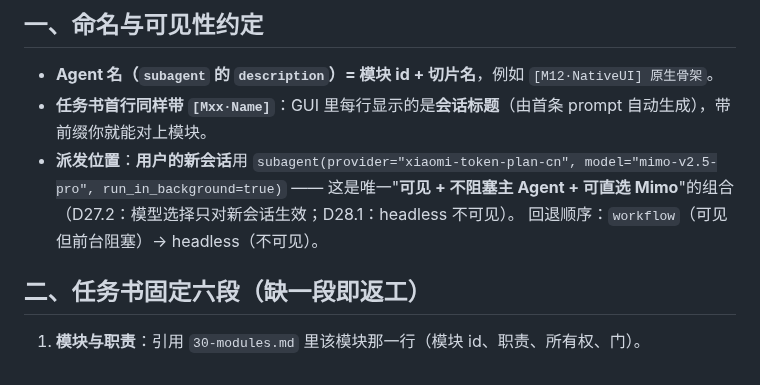
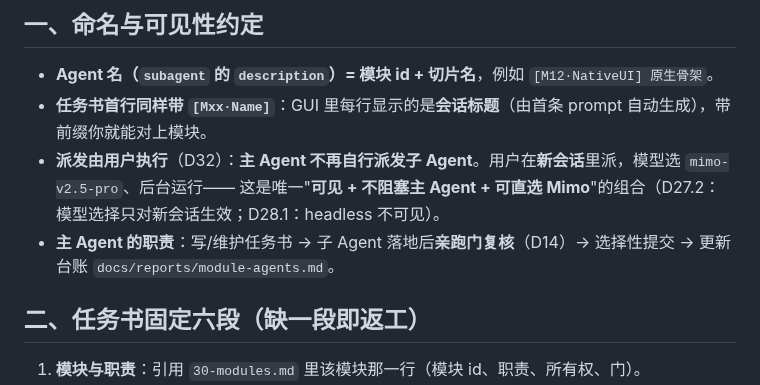
Before and after one commit to LJRDE/PrincessIDE, a Markdown page: docs/spec/34-module-dispatch.md, the part around the change. GitHub-like rendering.

```diff
--- a/docs/spec/34-module-dispatch.md
+++ b/docs/spec/34-module-dispatch.md
@@ -10,9 +10,9 @@
 
 - **Agent 名（`subagent` 的 `description`）= 模块 id + 切片名**，例如 `[M12·NativeUI] 原生骨架`。
 - **任务书首行同样带 `[Mxx·Name]`**：GUI 里每行显示的是**会话标题**（由首条 prompt 自动生成），带前缀你就能对上模块。
-- **派发位置**：**用户的新会话**用 `subagent(provider="xiaomi-token-plan-cn", model="mimo-v2.5-pro", run_in_background=true)`
-  —— 这是唯一"**可见 + 不阻塞主 Agent + 可直选 Mimo**"的组合（D27.2：模型选择只对新会话生效；D28.1：headless 不可见）。
-  回退顺序：`workflow`（可见但前台阻塞）→ headless（不可见）。
+- **派发由用户执行**（D32）：**主 Agent 不再自行派发子 Agent**。用户在**新会话**里派，模型选 `mimo-v2.5-pro`、后台运行——
+  这是唯一"**可见 + 不阻塞主 Agent + 可直选 Mimo**"的组合（D27.2：模型选择只对新会话生效；D28.1：headless 不可见）。
+- **主 Agent 的职责**：写/维护任务书 → 子 Agent 落地后**亲跑门复核**（D14）→ 选择性提交 → 更新台账 `docs/reports/module-agents.md`。
 
 ## 二、任务书固定六段（缺一段即返工）
 
```
Also changed, not shown: docs/reports/module-agents.md (+2 -2 lines), docs/spec/00-decisions.md (+26 -0 lines).
